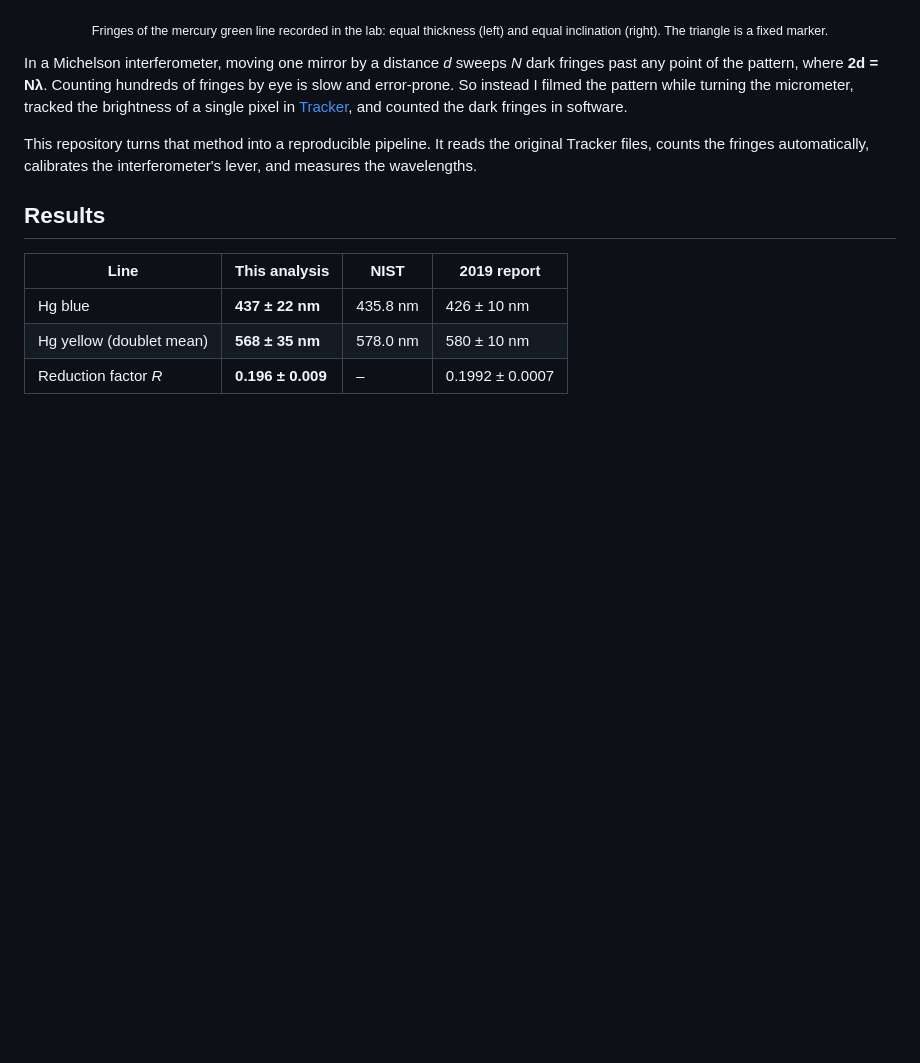
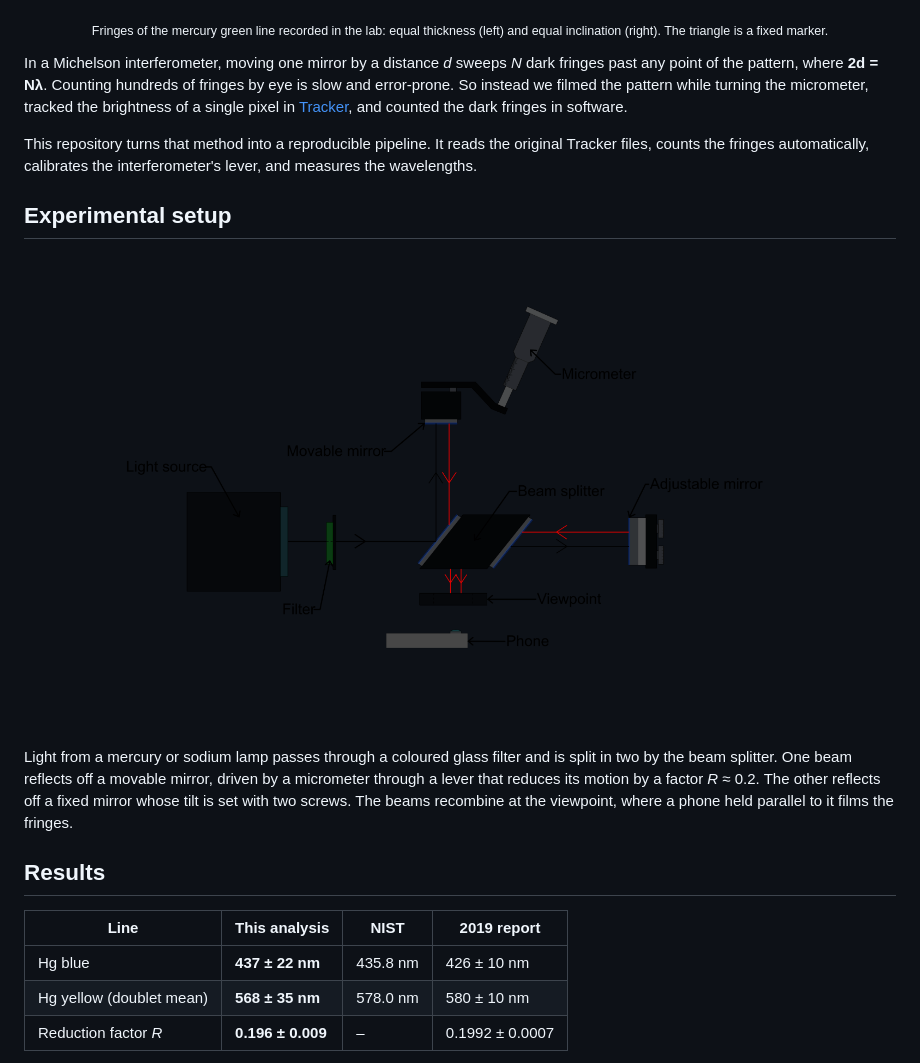
Before and after one commit to simonatodorova/michelson-interferometer-experiment, a Markdown page: README.md, the part around one of its changes. Drawn GitHub-style; pictures changed too: docs/setup.png (added); blank space fills up the shorter version.

```diff
--- a/README.md
+++ b/README.md
@@ -7,9 +7,17 @@
 </p>
 <p align="center"><sub>Fringes of the mercury green line recorded in the lab: equal thickness (left) and equal inclination (right). The triangle is a fixed marker.</sub></p>
 
-In a Michelson interferometer, moving one mirror by a distance *d* sweeps *N* dark fringes past any point of the pattern, where **2d = Nλ**. Counting hundreds of fringes by eye is slow and error-prone. So instead I filmed the pattern while turning the micrometer, tracked the brightness of a single pixel in [Tracker](https://physlets.org/tracker/), and counted the dark fringes in software.
+In a Michelson interferometer, moving one mirror by a distance *d* sweeps *N* dark fringes past any point of the pattern, where **2d = Nλ**. Counting hundreds of fringes by eye is slow and error-prone. So instead we filmed the pattern while turning the micrometer, tracked the brightness of a single pixel in [Tracker](https://physlets.org/tracker/), and counted the dark fringes in software.
 
 This repository turns that method into a reproducible pipeline. It reads the original Tracker files, counts the fringes automatically, calibrates the interferometer's lever, and measures the wavelengths.
+
+## Experimental setup
+
+<p align="center">
+  <img src="docs/setup.png" alt="Diagram of the Michelson interferometer: light source and filter, beam splitter, movable mirror driven by a micrometer through a lever, adjustable mirror, viewpoint and phone camera" width="700">
+</p>
+
+Light from a mercury or sodium lamp passes through a coloured glass filter and is split in two by the beam splitter. One beam reflects off a movable mirror, driven by a micrometer through a lever that reduces its motion by a factor *R* ≈ 0.2. The other reflects off a fixed mirror whose tilt is set with two screws. The beams recombine at the viewpoint, where a phone held parallel to it films the fringes.
 
 ## Results
 
```
Also changed, not shown: other parts of README.md (+20 -1 lines), docs/report_reduction_factor.jpg (added), docs/report_sodium_nodes.png (added).
